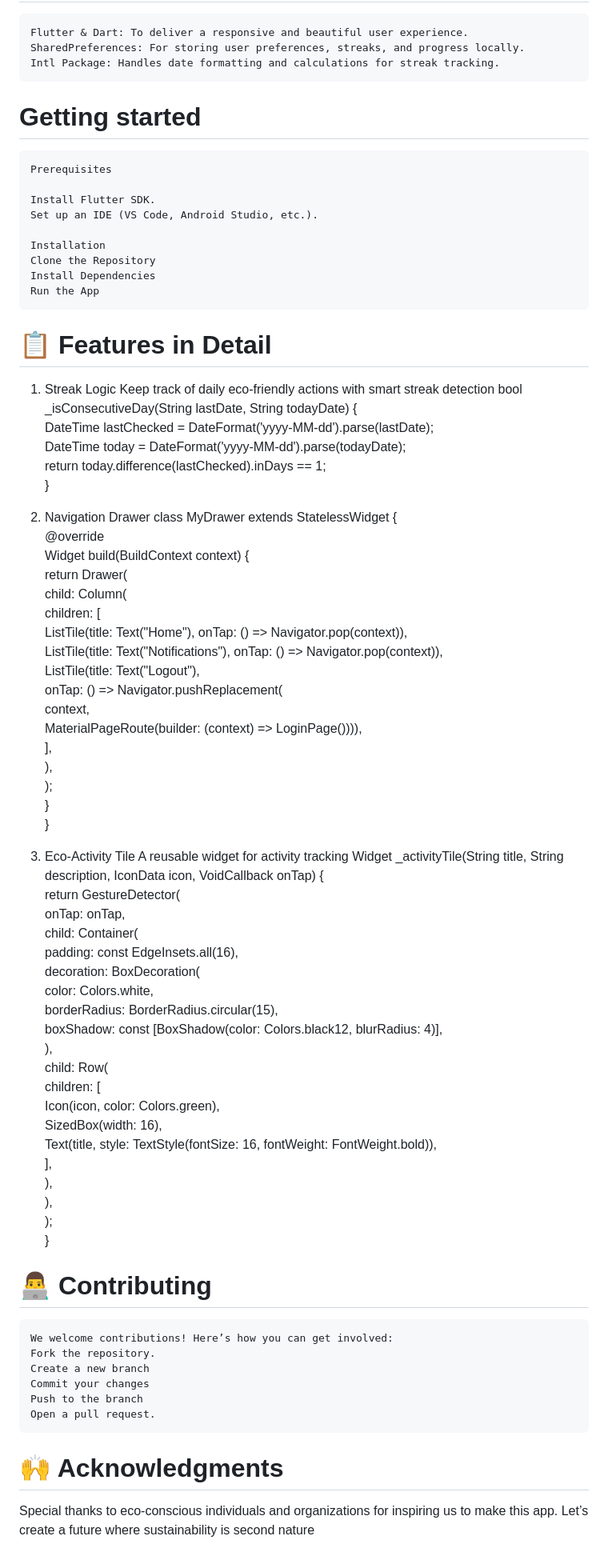
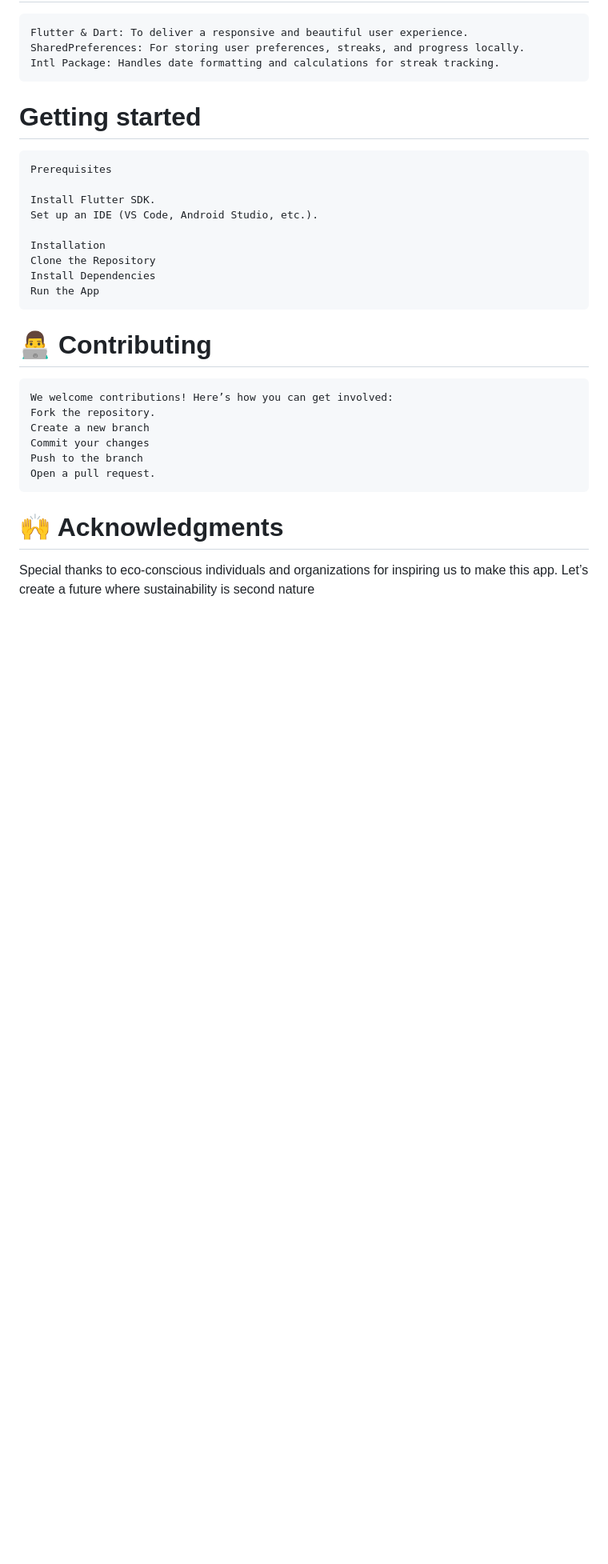
Before and after one commit to ganidande905/ACM_Epochon_Eites, a Markdown page: README.md, the part around the change. Shown: that part at 80% size. GitHub-like rendering; blank space fills up the shorter version.

```diff
--- a/README.md
+++ b/README.md
@@ -60,56 +60,6 @@ Track and analyze your environmental impact across key areas:
     Clone the Repository
     Install Dependencies
     Run the App
-# 📋 Features in Detail
-1) Streak Logic
-   Keep track of daily eco-friendly actions with smart streak detection
-   bool _isConsecutiveDay(String lastDate, String todayDate) {
-  DateTime lastChecked = DateFormat('yyyy-MM-dd').parse(lastDate);
-  DateTime today = DateFormat('yyyy-MM-dd').parse(todayDate);
-  return today.difference(lastChecked).inDays == 1;
-}
-
-2) Navigation Drawer
-    class MyDrawer extends StatelessWidget {
-  @override
-  Widget build(BuildContext context) {
-    return Drawer(
-      child: Column(
-        children: [
-          ListTile(title: Text("Home"), onTap: () => Navigator.pop(context)),
-          ListTile(title: Text("Notifications"), onTap: () => Navigator.pop(context)),
-          ListTile(title: Text("Logout"),
-            onTap: () => Navigator.pushReplacement(
-              context,
-              MaterialPageRoute(builder: (context) => LoginPage()))),
-        ],
-      ),
-    );
-  }
-}
-
-3) Eco-Activity Tile
-   A reusable widget for activity tracking
-   Widget _activityTile(String title, String description, IconData icon, VoidCallback onTap) {
-  return GestureDetector(
-    onTap: onTap,
-    child: Container(
-      padding: const EdgeInsets.all(16),
-      decoration: BoxDecoration(
-        color: Colors.white,
-        borderRadius: BorderRadius.circular(15),
-        boxShadow: const [BoxShadow(color: Colors.black12, blurRadius: 4)],
-      ),
-      child: Row(
-        children: [
-          Icon(icon, color: Colors.green),
-          SizedBox(width: 16),
-          Text(title, style: TextStyle(fontSize: 16, fontWeight: FontWeight.bold)),
-        ],
-      ),
-    ),
-  );
-}
 # 👨‍💻 Contributing
     We welcome contributions! Here’s how you can get involved:
     Fork the repository.
```
